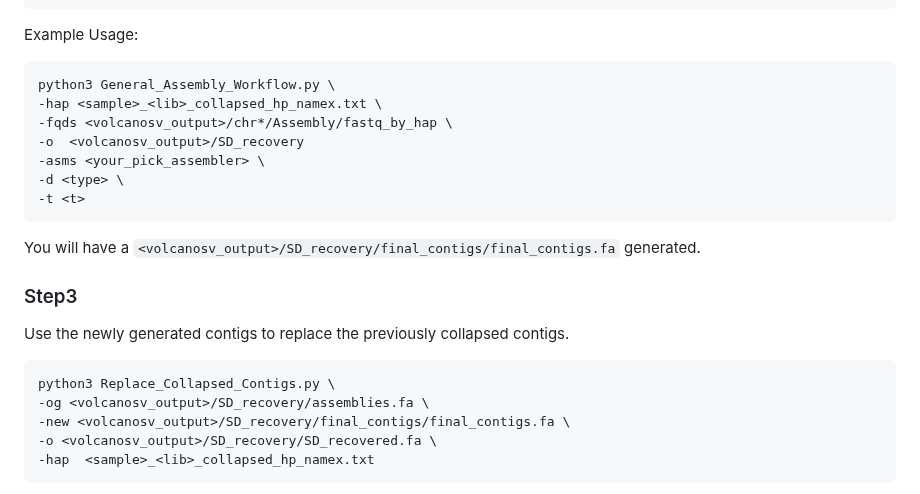
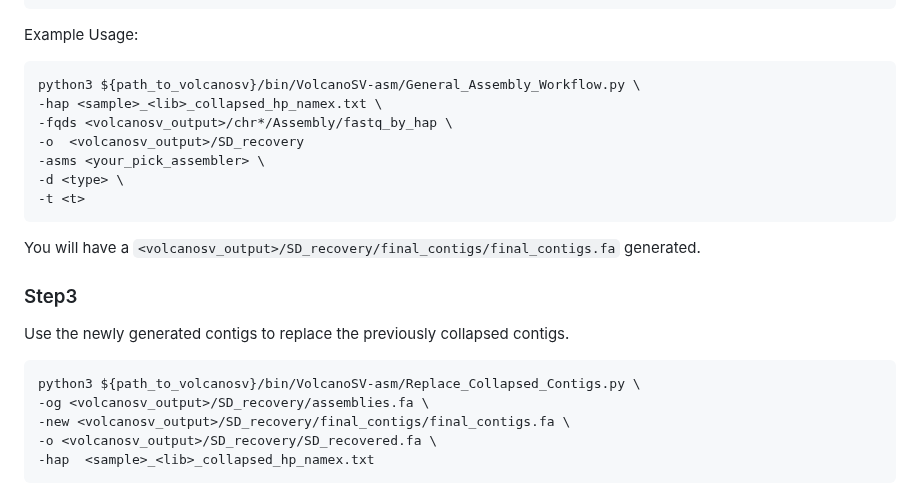
Before and after one commit to maiziezhoulab/VolcanoSV, a Markdown page: README.md, the part around the change. Drawn GitHub-style.

````diff
--- a/README.md
+++ b/README.md
@@ -388,7 +388,7 @@ The main code is `General_Assembly_Workflow.py`. The arguments are:
 Example Usage:
 
 ```
-python3 General_Assembly_Workflow.py \
+python3 ${path_to_volcanosv}/bin/VolcanoSV-asm/General_Assembly_Workflow.py \
 -hap <sample>_<lib>_collapsed_hp_namex.txt \
 -fqds <volcanosv_output>/chr*/Assembly/fastq_by_hap \
 -o  <volcanosv_output>/SD_recovery
@@ -402,7 +402,7 @@ You will have a `<volcanosv_output>/SD_recovery/final_contigs/final_contigs.fa`
 Use the newly generated contigs to replace the previously collapsed contigs.
 
 ```
-python3 Replace_Collapsed_Contigs.py \
+python3 ${path_to_volcanosv}/bin/VolcanoSV-asm/Replace_Collapsed_Contigs.py \
 -og <volcanosv_output>/SD_recovery/assemblies.fa \
 -new <volcanosv_output>/SD_recovery/final_contigs/final_contigs.fa \
 -o <volcanosv_output>/SD_recovery/SD_recovered.fa \
````
